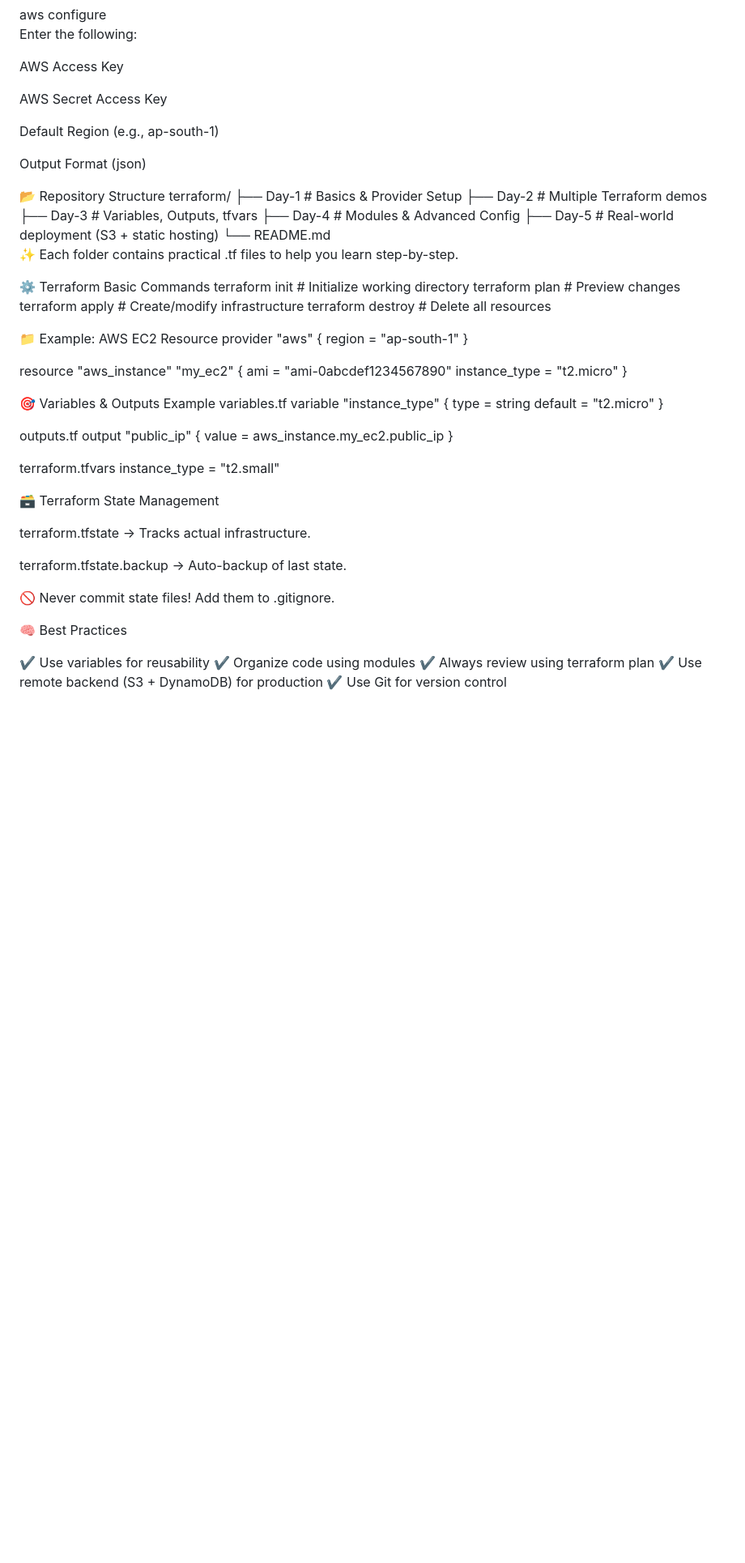
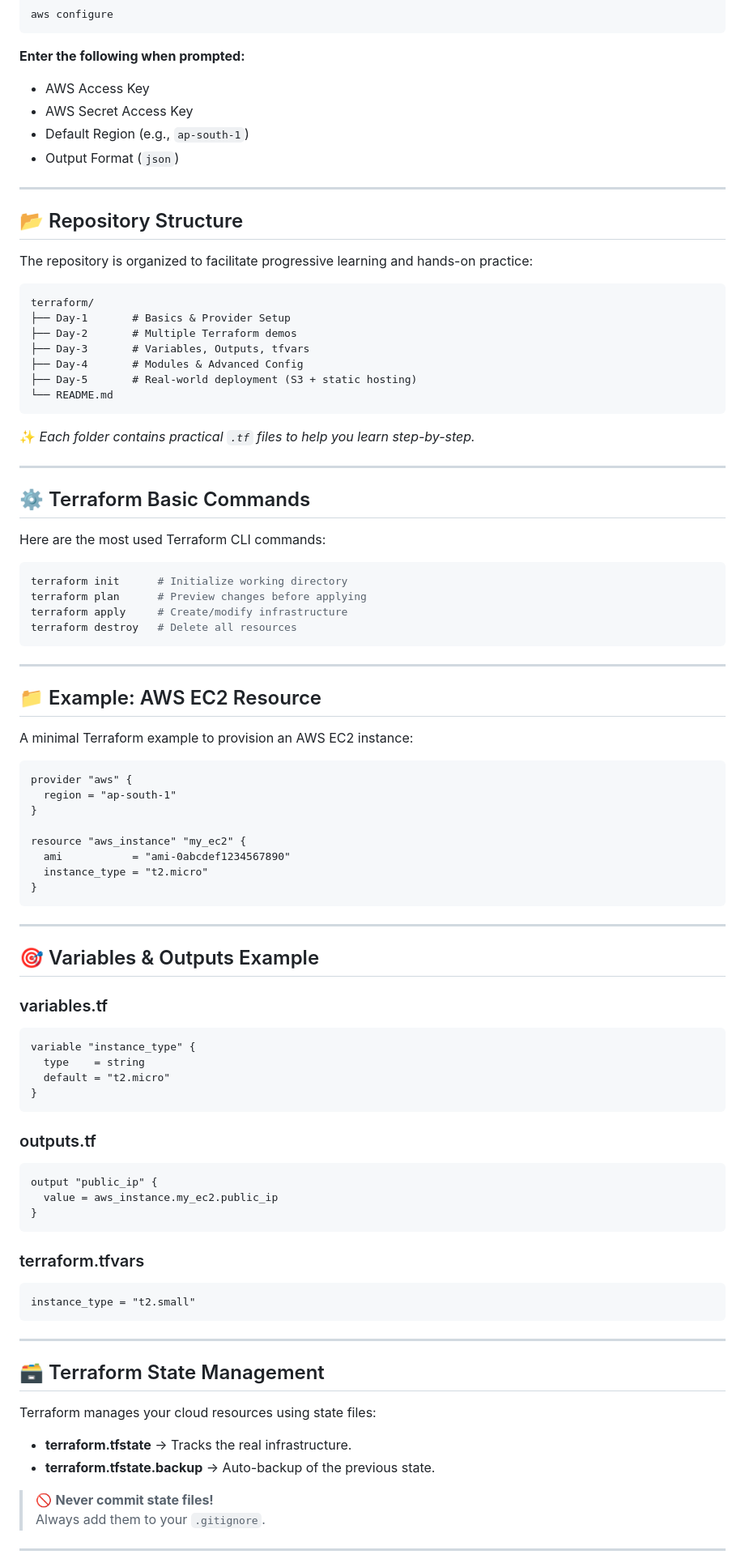
Before and after one commit to JaiswalRajatj/Terraform_, a Markdown page: README.md, the part around one of its changes. Shown at 81% size. Rendered like a GitHub page; folded sections open; blank space fills up the shorter version.

Commit message:
Refactor README for improved clarity and structure
Updated the README to enhance clarity and structure, including improved headings, prerequisites, installation guides, and best practices.

````diff
--- a/README.md
+++ b/README.md
@@ -39,18 +60,20 @@ aws --version
 aws configure
+```
 
+**Enter the following when prompted:**
 
-Enter the following:
+- AWS Access Key
+- AWS Secret Access Key
+- Default Region (e.g., `ap-south-1`)
+- Output Format (`json`)
 
-AWS Access Key
+---
 
-AWS Secret Access Key
+## 📂 Repository Structure
 
-Default Region (e.g., ap-south-1)
+The repository is organized to facilitate progressive learning and hands-on practice:
 
-Output Format (json)
-
-</details>
-📂 Repository Structure
+```text
 terraform/
 ├── Day-1       # Basics & Provider Setup
 ├── Day-2       # Multiple Terraform demos
@@ -58,17 +81,30 @@ terraform/
 ├── Day-4       # Modules & Advanced Config
 ├── Day-5       # Real-world deployment (S3 + static hosting)
 └── README.md
+```
 
+✨ *Each folder contains practical `.tf` files to help you learn step-by-step.*
 
-✨ Each folder contains practical .tf files to help you learn step-by-step.
+---
 
-⚙️ Terraform Basic Commands
+## ⚙️ Terraform Basic Commands
+
+Here are the most used Terraform CLI commands:
+
+```bash
 terraform init      # Initialize working directory
-terraform plan      # Preview changes
+terraform plan      # Preview changes before applying
 terraform apply     # Create/modify infrastructure
 terraform destroy   # Delete all resources
+```
 
-📁 Example: AWS EC2 Resource
+---
+
+## 📁 Example: AWS EC2 Resource
+
+A minimal Terraform example to provision an AWS EC2 instance:
+
+```hcl
 provider "aws" {
   region = "ap-south-1"
 }
@@ -77,35 +113,46 @@ resource "aws_instance" "my_ec2" {
   ami           = "ami-0abcdef1234567890"
   instance_type = "t2.micro"
 }
+```
 
-🎯 Variables & Outputs Example
-variables.tf
+---
+
+## 🎯 Variables & Outputs Example
+
+### variables.tf
+
+```hcl
 variable "instance_type" {
   type    = string
   default = "t2.micro"
 }
+```
 
-outputs.tf
+### outputs.tf
+
+```hcl
 output "public_ip" {
   value = aws_instance.my_ec2.public_ip
 }
+```
 
-terraform.tfvars
+### terraform.tfvars
+
+```hcl
 instance_type = "t2.small"
+```
 
-🗃️ Terraform State Management
+---
 
-terraform.tfstate → Tracks actual infrastructure.
+## 🗃️ Terraform State Management
 
-terraform.tfstate.backup → Auto-backup of last state.
+Terraform manages your cloud resources using state files:
 
-🚫 Never commit state files! Add them to .gitignore.
+- **terraform.tfstate** → Tracks the real infrastructure.
+- **terraform.tfstate.backup** → Auto-backup of the previous state.
 
-🧠 Best Practices
+> 🚫 **Never commit state files!**
+> Always add them to your `.gitignore`.
 
-✔ Use variables for reusability
-✔ Organize code using modules
-✔ Always review using terraform plan
-✔ Use remote backend (S3 + DynamoDB) for production
-✔ Use Git for version control
+---
 
````
Also changed, not shown: other parts of README.md (+116 -35 lines).
